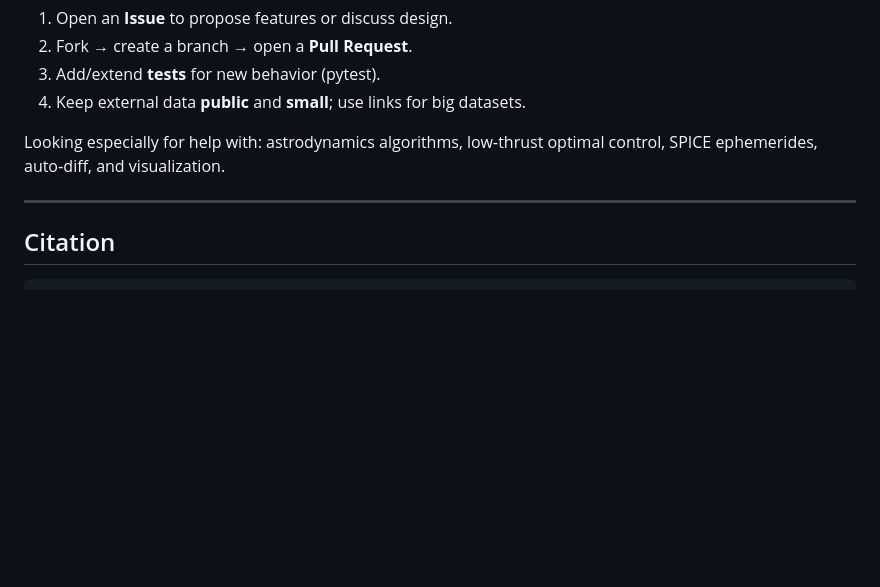
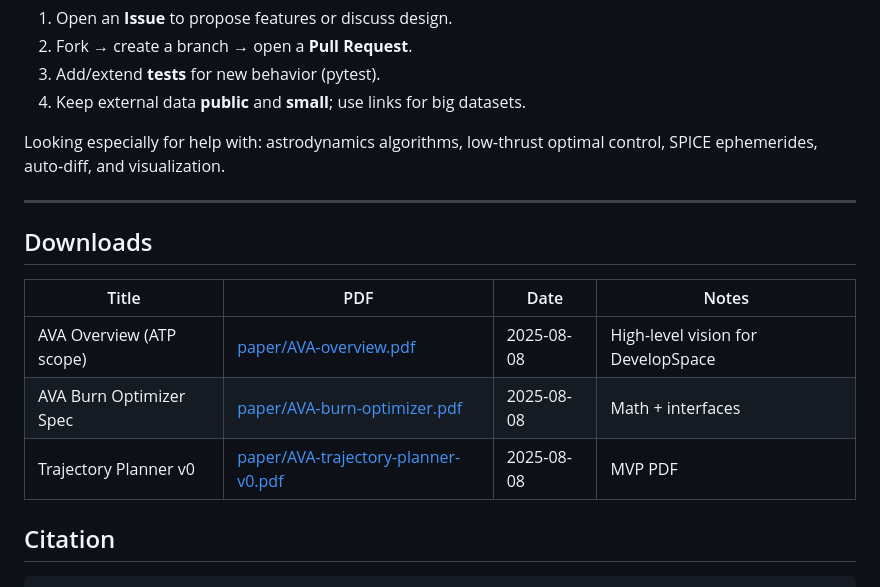
Before and after one commit to ninjas1337/Arc-Vectors, a Markdown page: README.md, the part around the change. GitHub-like rendering; blank space fills up the shorter version.

````diff
--- a/README.md
+++ b/README.md
@@ -103,6 +103,14 @@ latexmk -pdf main.tex
 Looking especially for help with: astrodynamics algorithms, low‑thrust optimal control, SPICE ephemerides, auto‑diff, and visualization.
 
 ---
+## Downloads
+
+| Title | PDF | Date | Notes |
+|---|---|---|---|
+| AVA Overview (ATP scope) | [paper/AVA-overview.pdf](paper/AVA-overview.pdf) | 2025-08-08 | High-level vision for DevelopSpace |
+| AVA Burn Optimizer Spec | [paper/AVA-burn-optimizer.pdf](paper/AVA-burn-optimizer.pdf) | 2025-08-08 | Math + interfaces |
+| Trajectory Planner v0 | [paper/AVA-trajectory-planner-v0.pdf](paper/AVA-trajectory-planner-v0.pdf) | 2025-08-08 | MVP PDF |
+
 
 ## Citation
 ```
````
